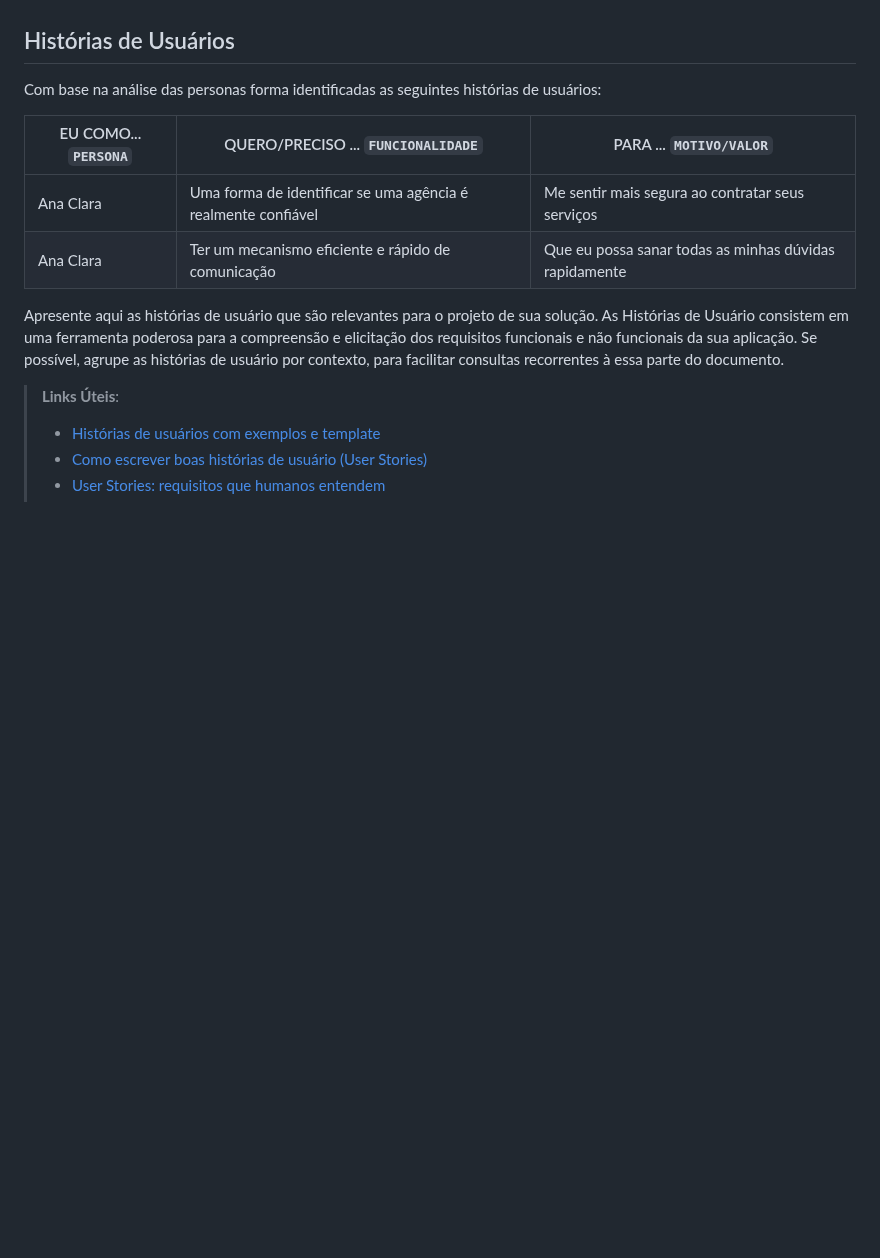
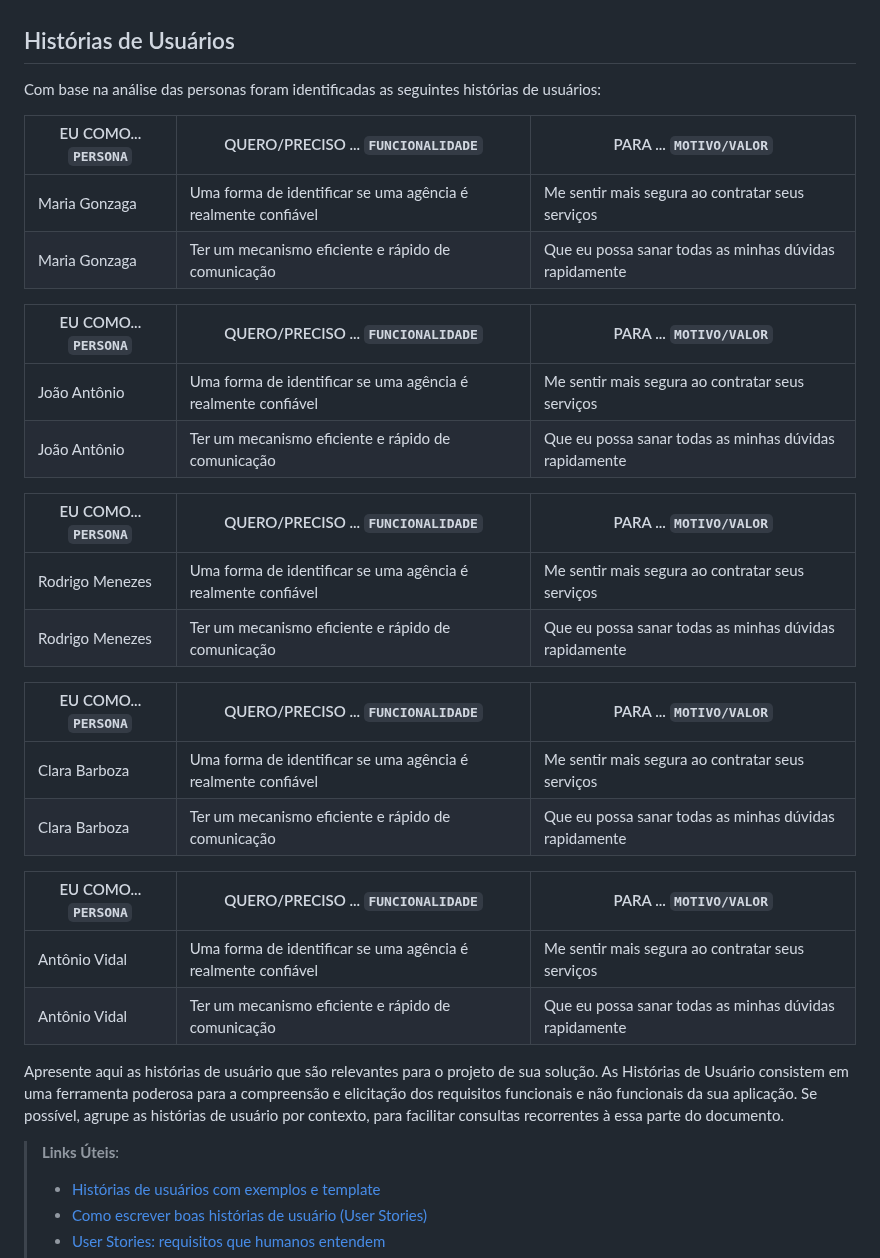
Before and after one commit to gilrovina/Imuniti, a Markdown page: docs/02-Especificação do Projeto.md, the part around one of its changes. GitHub-like rendering; blank space fills up the shorter version.

```diff
--- a/docs/02-Especificação do Projeto.md
+++ b/docs/02-Especificação do Projeto.md
@@ -45,12 +45,37 @@ Lembre-se que você deve ser enumerar e descrever precisamente e personalizada t
 
 ## Histórias de Usuários
 
-Com base na análise das personas forma identificadas as seguintes histórias de usuários:
+Com base na análise das personas foram identificadas as seguintes histórias de usuários:
 
 |EU COMO... `PERSONA`| QUERO/PRECISO ... `FUNCIONALIDADE` |PARA ... `MOTIVO/VALOR`                 |
 |--------------------|------------------------------------|----------------------------------------|
-|Ana Clara  | Uma forma de identificar se uma agência é realmente confiável           | Me sentir mais segura ao contratar seus serviços               |
-|Ana Clara       | Ter um mecanismo eficiente e rápido de comunicação                 | Que eu possa sanar todas as minhas dúvidas rapidamente |
+|Maria Gonzaga  | Uma forma de identificar se uma agência é realmente confiável           | Me sentir mais segura ao contratar seus serviços               |
+|Maria Gonzaga       | Ter um mecanismo eficiente e rápido de comunicação                 | Que eu possa sanar todas as minhas dúvidas rapidamente |
+
+
+
+|EU COMO... `PERSONA`| QUERO/PRECISO ... `FUNCIONALIDADE` |PARA ... `MOTIVO/VALOR`                 |
+|--------------------|------------------------------------|----------------------------------------|
+|João Antônio  | Uma forma de identificar se uma agência é realmente confiável           | Me sentir mais segura ao contratar seus serviços               |
+|João Antônio       | Ter um mecanismo eficiente e rápido de comunicação                 | Que eu possa sanar todas as minhas dúvidas rapidamente |
+
+
+|EU COMO... `PERSONA`| QUERO/PRECISO ... `FUNCIONALIDADE` |PARA ... `MOTIVO/VALOR`                 |
+|--------------------|------------------------------------|----------------------------------------|
+|Rodrigo Menezes  | Uma forma de identificar se uma agência é realmente confiável           | Me sentir mais segura ao contratar seus serviços               |
+|Rodrigo Menezes      | Ter um mecanismo eficiente e rápido de comunicação                 | Que eu possa sanar todas as minhas dúvidas rapidamente |
+
+
+|EU COMO... `PERSONA`| QUERO/PRECISO ... `FUNCIONALIDADE` |PARA ... `MOTIVO/VALOR`                 |
+|--------------------|------------------------------------|----------------------------------------|
+|Clara Barboza  | Uma forma de identificar se uma agência é realmente confiável           | Me sentir mais segura ao contratar seus serviços               |
+|Clara Barboza      | Ter um mecanismo eficiente e rápido de comunicação                 | Que eu possa sanar todas as minhas dúvidas rapidamente |
+
+
+|EU COMO... `PERSONA`| QUERO/PRECISO ... `FUNCIONALIDADE` |PARA ... `MOTIVO/VALOR`                 |
+|--------------------|------------------------------------|----------------------------------------|
+|Antônio Vidal  | Uma forma de identificar se uma agência é realmente confiável           | Me sentir mais segura ao contratar seus serviços               |
+|Antônio Vidal     | Ter um mecanismo eficiente e rápido de comunicação                 | Que eu possa sanar todas as minhas dúvidas rapidamente |
 
 Apresente aqui as histórias de usuário que são relevantes para o projeto de sua solução. As Histórias de Usuário consistem em uma ferramenta poderosa para a compreensão e elicitação dos requisitos funcionais e não funcionais da sua aplicação. Se possível, agrupe as histórias de usuário por contexto, para facilitar consultas recorrentes à essa parte do documento.
 
```
Also changed, not shown: other parts of docs/02-Especificação do Projeto.md (+1 -1 lines).
